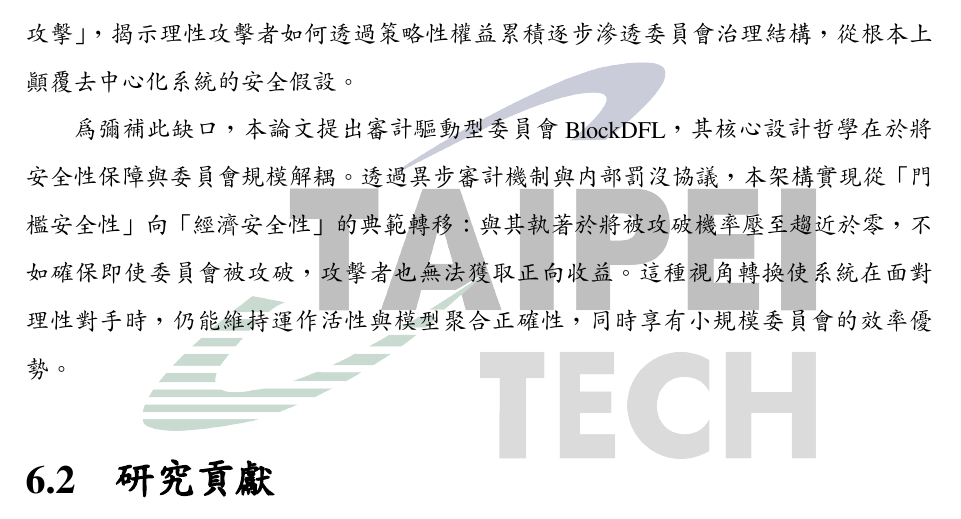
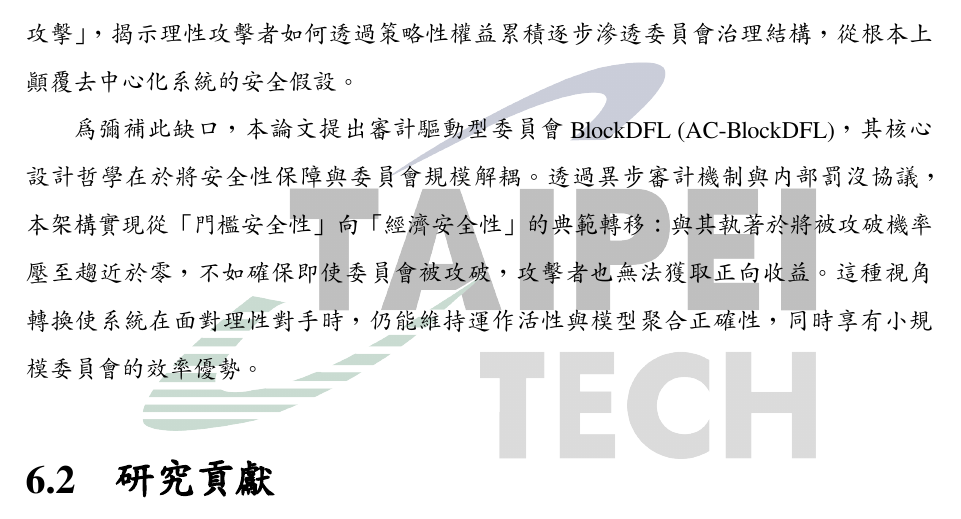
Before and after one commit to lujames13/master-thesis, a LaTeX thesis (latex-thesis/main.tex, which reads latex-thesis/chapters/conclusion.tex): part of page 89 of 94, cut so that both start at the same text. Compiled offline with XeLaTeX; a missing font is replaced by an installed copy or a similar font.

Commit message:
fix conclusion

```diff
--- a/latex-thesis/chapters/conclusion.tex
+++ b/latex-thesis/chapters/conclusion.tex
@@ -7,7 +7,7 @@
 
 區塊鏈聯邦學習的委員會架構在追求執行效率的同時，隱含著對「誠實多數假設」的過度依賴。本研究針對此安全性缺口進行系統性分析，從威脅識別、形式化建模到防禦機制設計，建構了完整的理論與實踐框架。我們識別並定義了「漸進式委員會佔領攻擊」，揭示理性攻擊者如何透過策略性權益累積逐步滲透委員會治理結構，從根本上顛覆去中心化系統的安全假設。
 
-為彌補此缺口，本論文提出審計驅動型委員會 BlockDFL，其核心設計哲學在於將安全性保障與委員會規模解耦。透過異步審計機制與內部罰沒協議，本架構實現從「門檻安全性」向「經濟安全性」的典範轉移：與其執著於將被攻破機率壓至趨近於零，不如確保即使委員會被攻破，攻擊者也無法獲取正向收益。這種視角轉換使系統在面對理性對手時，仍能維持運作活性與模型聚合正確性，同時享有小規模委員會的效率優勢。
+為彌補此缺口，本論文提出審計驅動型委員會 BlockDFL (AC-BlockDFL)，其核心設計哲學在於將安全性保障與委員會規模解耦。透過異步審計機制與內部罰沒協議，本架構實現從「門檻安全性」向「經濟安全性」的典範轉移：與其執著於將被攻破機率壓至趨近於零，不如確保即使委員會被攻破，攻擊者也無法獲取正向收益。這種視角轉換使系統在面對理性對手時，仍能維持運作活性與模型聚合正確性，同時享有小規模委員會的效率優勢。
 
 \section{研究貢獻}
 
```
Also changed, not shown: latex-thesis/main.pdf.
